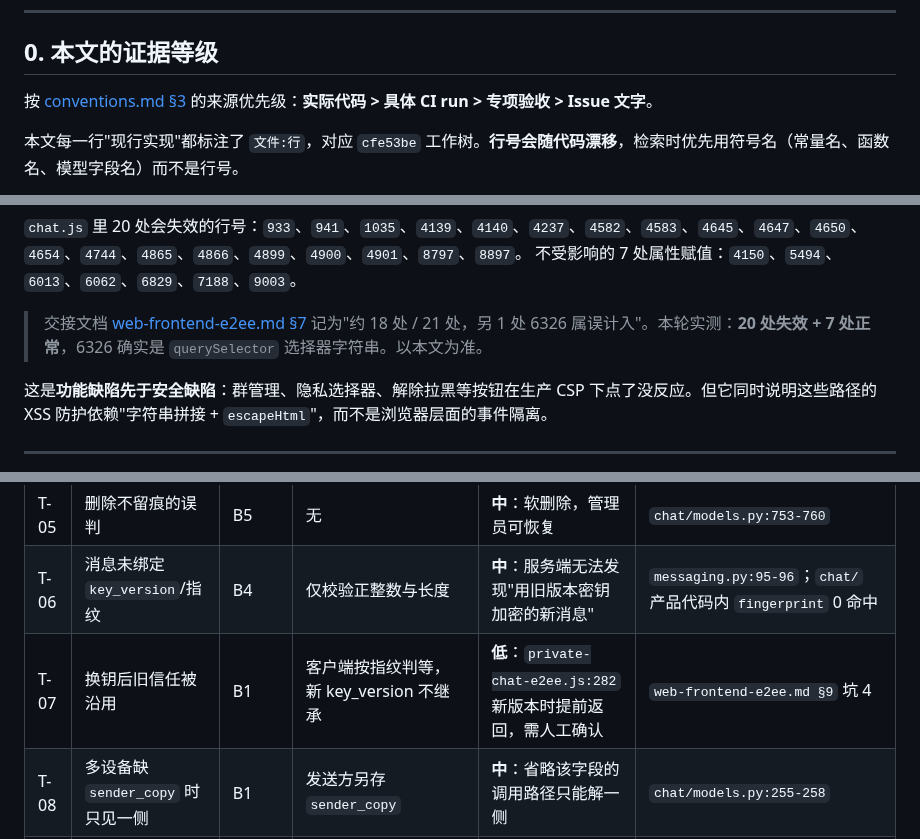
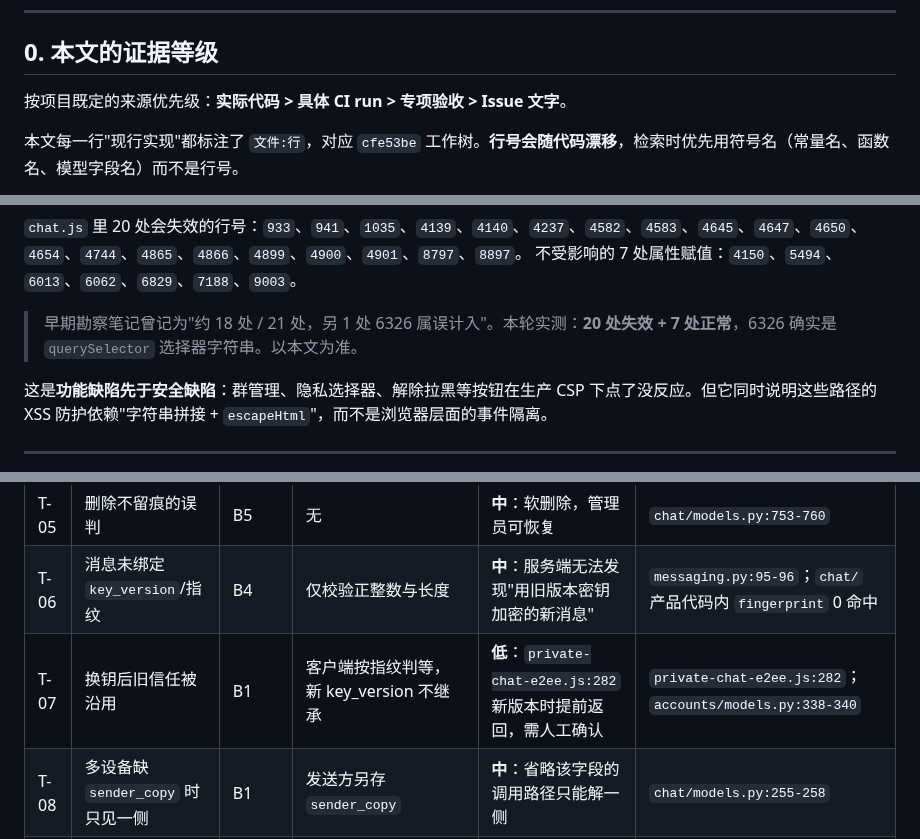
Before and after one commit to HeanX/iChat_Pro, a Markdown page: docs/phase4/e2ee-threat-model.md, 3 parts joined by grey strips. GitHub-like rendering.

Commit message:
docs(security): replace dead links to the untracked handoff directory
docs/handoff/ is not part of this baseline, so two relative links resolved to nothing. Restated the source-precedence rule inline and pointed the T-07 row at the model comment instead. Refs #165

```diff
--- a/docs/phase4/e2ee-threat-model.md
+++ b/docs/phase4/e2ee-threat-model.md
@@ -11,7 +11,7 @@
 
 ## 0. 本文的证据等级
 
-按 [conventions.md §3](../handoff/conventions.md) 的来源优先级：**实际代码 > 具体 CI run > 专项验收 > Issue 文字**。
+按项目既定的来源优先级：**实际代码 > 具体 CI run > 专项验收 > Issue 文字**。
 
 本文每一行"现行实现"都标注了 `文件:行`，对应 `cfe53be` 工作树。**行号会随代码漂移**，检索时优先用符号名（常量名、函数名、模型字段名）而不是行号。
 
@@ -233,7 +233,7 @@ sequenceDiagram
 `chat.js` 里 20 处会失效的行号：`933`、`941`、`1035`、`4139`、`4140`、`4237`、`4582`、`4583`、`4645`、`4647`、`4650`、`4654`、`4744`、`4865`、`4866`、`4899`、`4900`、`4901`、`8797`、`8897`。
 不受影响的 7 处属性赋值：`4150`、`5494`、`6013`、`6062`、`6829`、`7188`、`9003`。
 
-> 交接文档 [web-frontend-e2ee.md §7](../handoff/web-frontend-e2ee.md) 记为"约 18 处 / 21 处，另 1 处 6326 属误计入"。本轮实测：**20 处失效 + 7 处正常**，6326 确实是 `querySelector` 选择器字符串。以本文为准。
+> 早期勘察笔记曾记为"约 18 处 / 21 处，另 1 处 6326 属误计入"。本轮实测：**20 处失效 + 7 处正常**，6326 确实是 `querySelector` 选择器字符串。以本文为准。
 
 这是**功能缺陷先于安全缺陷**：群管理、隐私选择器、解除拉黑等按钮在生产 CSP 下点了没反应。但它同时说明这些路径的 XSS 防护依赖"字符串拼接 + `escapeHtml`"，而不是浏览器层面的事件隔离。
 
@@ -251,7 +251,7 @@ sequenceDiagram
 | T-04 | 群公告、举报正文明文落库 | B5 | 无 | **高**：用户预期与实际不符 | `chat/models.py:577`、`:482` |
 | T-05 | 删除不留痕的误判 | B5 | 无 | **中**：软删除，管理员可恢复 | `chat/models.py:753-760` |
 | T-06 | 消息未绑定 `key_version`/指纹 | B4 | 仅校验正整数与长度 | **中**：服务端无法发现"用旧版本密钥加密的新消息" | `messaging.py:95-96`；`chat/` 产品代码内 `fingerprint` 0 命中 |
-| T-07 | 换钥后旧信任被沿用 | B1 | 客户端按指纹判等，新 key_version 不继承 | **低**：`private-chat-e2ee.js:282` 新版本时提前返回，需人工确认 | `web-frontend-e2ee.md §9` 坑 4 |
+| T-07 | 换钥后旧信任被沿用 | B1 | 客户端按指纹判等，新 key_version 不继承 | **低**：`private-chat-e2ee.js:282` 新版本时提前返回，需人工确认 | `private-chat-e2ee.js:282`；`accounts/models.py:338-340` |
 | T-08 | 多设备缺 `sender_copy` 时只见一侧 | B1 | 发送方另存 `sender_copy` | **中**：省略该字段的调用路径只能解一侧 | `chat/models.py:255-258` |
 | T-09 | 桌面桥不可用时的明文回退 | B1/B2 | 桌面**不写新明文**并失效旧 pending | **低**（桌面）；**中**（Web 仍明文，见 T-10） | `key-manager.js:46-53`、`:56-57` |
 | T-10 | Web 端草稿与 AI 历史明文 | S8 | 桌面 DPAPI；Web 无 | **中**：同源脚本/共用电脑可读 | `chat.js:259-260` |
```
